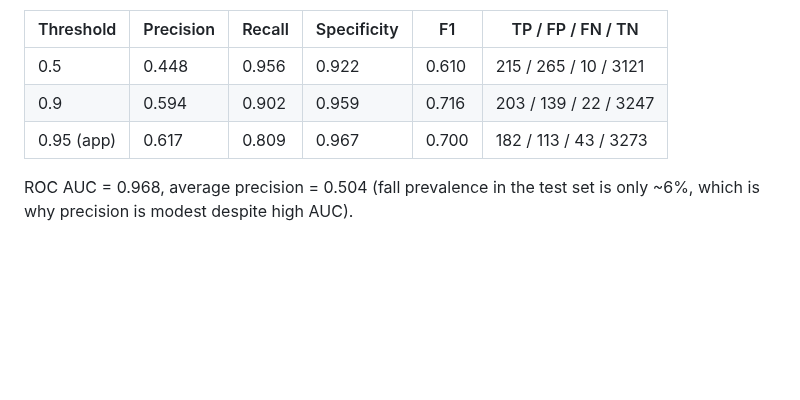
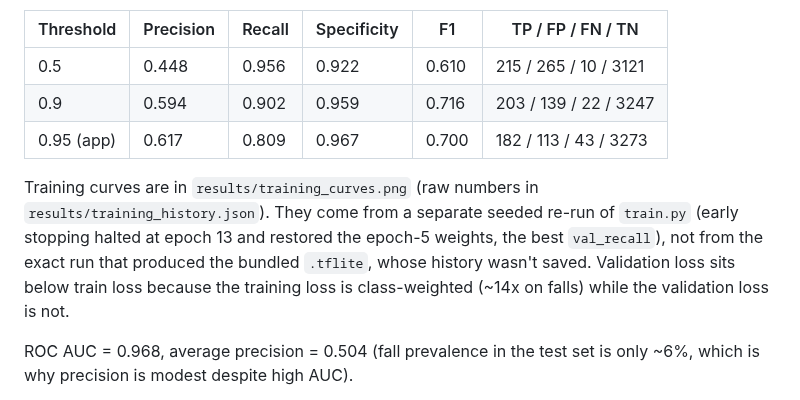
Before and after one commit to altf4-games/EdgeFall, a Markdown page: training/README.md, the part around the change. Rendered like a GitHub page; blank space fills up the shorter version.

Commit message:
Save training history and plot loss/precision/recall curves
Co-Authored-By: Claude Sonnet 5.5 <noreply@anthropic.com>
Claude-Session: https://claude.ai/code/session_01SARJowU4tQmSSTkW5fKqZq

```diff
--- a/training/README.md
+++ b/training/README.md
@@ -62,6 +62,14 @@ SA06, SA23, SE05, SE07: 3611 windows, 225 falls) and writes everything to
 | 0.9 | 0.594 | 0.902 | 0.959 | 0.716 | 203 / 139 / 22 / 3247 |
 | 0.95 (app) | 0.617 | 0.809 | 0.967 | 0.700 | 182 / 113 / 43 / 3273 |
 
+Training curves are in `results/training_curves.png` (raw numbers in
+`results/training_history.json`). They come from a separate seeded re-run of
+`train.py` (early stopping halted at epoch 13 and restored the epoch-5
+weights, the best `val_recall`), not from the exact run that produced the
+bundled `.tflite`, whose history wasn't saved. Validation loss sits below
+train loss because the training loss is class-weighted (~14x on falls) while
+the validation loss is not.
+
 ROC AUC = 0.968, average precision = 0.504 (fall prevalence in the test set is
 only ~6%, which is why precision is modest despite high AUC).
 
```
Also changed, not shown: training/results/training_curves.png (added), 2 other files.
